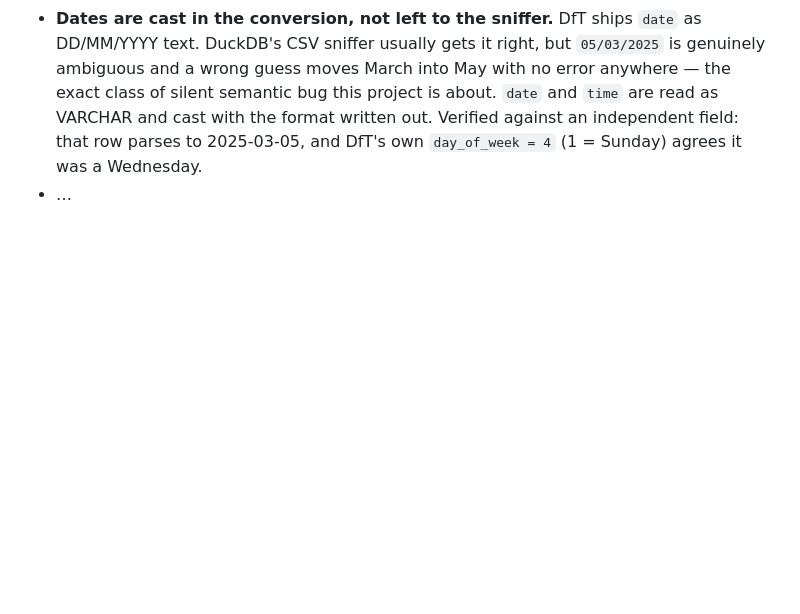
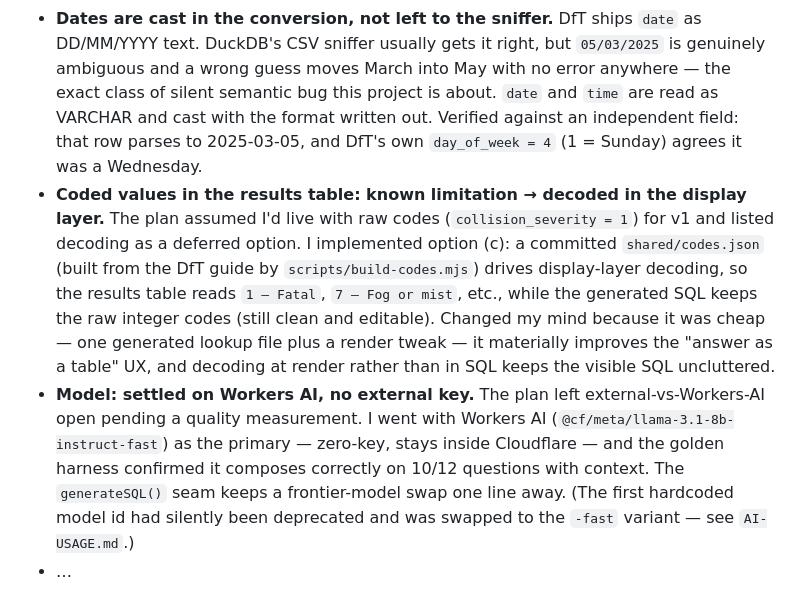
Before and after one commit to cosmapatricia/talk-to-your-data, a Markdown page: PLAN.md, the part around the change. GitHub-like rendering; blank space fills up the shorter version.

Commit message:
PLAN divergence log: coded-value decode and settled model choice
Co-Authored-By: Claude Opus 4.8 <noreply@anthropic.com>

```diff
--- a/PLAN.md
+++ b/PLAN.md
@@ -59,4 +59,6 @@ _(Where I left this plan and what changed my mind.)_
 - **Column names: `accident_*` → `collision_*`.** This plan was written against the DfT column names I remembered (`accident_index`, `accident_severity`). The 2025 release renames them to `collision_index`, `collision_severity`, splits the adjusted-severity column in two, and leaves `local_authority_district` filled with `-1`. Snippets and golden-set SQL follow the file, not the plan.
 - **Schema snapshot: separate build step → same script.** `shared/schema.json` is emitted by `scripts/prepare-data.mjs` off the Parquet it just wrote, so the snapshot can never drift from the file the browser loads. Both are committed.
 - **Dates are cast in the conversion, not left to the sniffer.** DfT ships `date` as DD/MM/YYYY text. DuckDB's CSV sniffer usually gets it right, but `05/03/2025` is genuinely ambiguous and a wrong guess moves March into May with no error anywhere — the exact class of silent semantic bug this project is about. `date` and `time` are read as VARCHAR and cast with the format written out. Verified against an independent field: that row parses to 2025-03-05, and DfT's own `day_of_week = 4` (1 = Sunday) agrees it was a Wednesday.
+- **Coded values in the results table: known limitation → decoded in the display layer.** The plan assumed I'd live with raw codes (`collision_severity = 1`) for v1 and listed decoding as a deferred option. I implemented option (c): a committed `shared/codes.json` (built from the DfT guide by `scripts/build-codes.mjs`) drives display-layer decoding, so the results table reads `1 — Fatal`, `7 — Fog or mist`, etc., while the generated SQL keeps the raw integer codes (still clean and editable). Changed my mind because it was cheap — one generated lookup file plus a render tweak — it materially improves the "answer as a table" UX, and decoding at render rather than in SQL keeps the visible SQL uncluttered.
+- **Model: settled on Workers AI, no external key.** The plan left external-vs-Workers-AI open pending a quality measurement. I went with Workers AI (`@cf/meta/llama-3.1-8b-instruct-fast`) as the primary — zero-key, stays inside Cloudflare — and the golden harness confirmed it composes correctly on 10/12 questions with context. The `generateSQL()` seam keeps a frontier-model swap one line away. (The first hardcoded model id had silently been deprecated and was swapped to the `-fast` variant — see `AI-USAGE.md`.)
 - …
```
